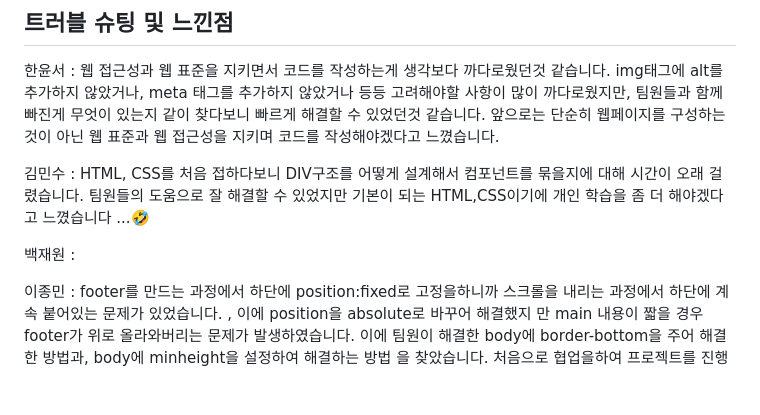
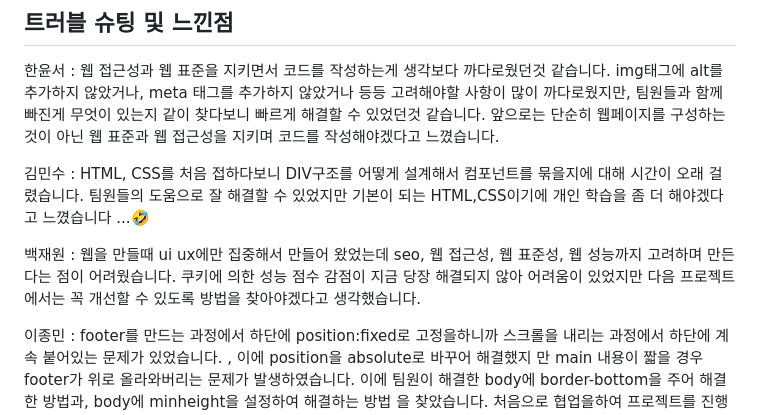
Before and after one commit to bjw1622/wooriFIS_UI, a Markdown page: README.md, the part around the change. GitHub-like rendering; blank space fills up the shorter version.

```diff
--- a/README.md
+++ b/README.md
@@ -18,7 +18,7 @@
 
 김민수 : HTML, CSS를 처음 접하다보니 DIV구조를 어떻게 설계해서 컴포넌트를 묶을지에 대해 시간이 오래 걸렸습니다. 팀원들의 도움으로 잘 해결할 수 있었지만 기본이 되는 HTML,CSS이기에 개인 학습을 좀 더 해야겠다고 느꼈습니다 ...🤣
 
-백재원 :
+백재원 : 웹을 만들때 ui ux에만 집중해서 만들어 왔었는데 seo, 웹 접근성, 웹 표준성, 웹 성능까지 고려하며 만든다는 점이 어려웠습니다. 쿠키에 의한 성능 점수 감점이 지금 당장 해결되지 않아 어려움이 있었지만 다음 프로젝트에서는 꼭 개선할 수 있도록 방법을 찾아야겠다고 생각했습니다.
 
 이종민 : footer를 만드는 과정에서 하단에 position:fixed로 고정을하니까 스크롤을 내리는 과정에서 하단에 계속 붙어있는 문제가 있었습니다. , 이에 position을 absolute로 바꾸어 해결했지
 만 main 내용이 짧을 경우 footer가 위로 올라와버리는 문제가 발생하였습니다. 이에 팀원이 해결한 body에 border-bottom을 주어 해결한 방법과, body에 minheight을 설정하여 해결하는 방법
```
